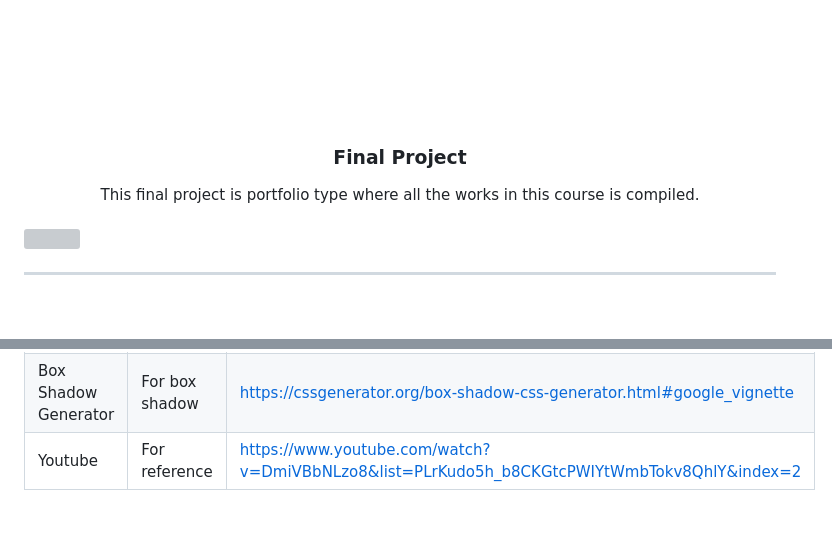
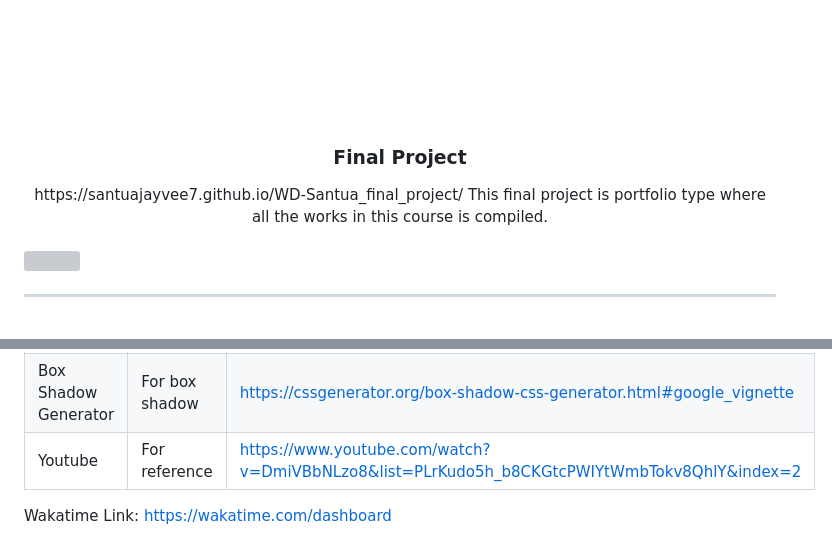
Before and after one commit to santuajayvee7/WD-Santua_final_project, a Markdown page: readme.md, 2 parts joined by grey strips. Drawn GitHub-style; blank space fills up the shorter version; grey boxes are pictures that could not be loaded.

Commit message:
feat:[add links]

```diff
--- a/readme.md
+++ b/readme.md
@@ -13,7 +13,9 @@
 </div>
 <!-- TODO: Make a short description -->
 <div align="center">
+  https://santuajayvee7.github.io/WD-Santua_final_project/
   This final project is portfolio type where all the works in this course is compiled.
+
 </div>
 
 <br />
@@ -121,3 +123,6 @@ WD-ProjectName
 | Font Awesome | Icons | https://fontawesome.com/search?q=resume&o=r&f=classic%2Csharp%2Cbrands |
 | Box Shadow Generator | For box shadow | https://cssgenerator.org/box-shadow-css-generator.html#google_vignette |
 | Youtube | For reference | https://www.youtube.com/watch?v=DmiVBbNLzo8&list=PLrKudo5h_b8CKGtcPWIYtWmbTokv8QhlY&index=2|
+
+
+Wakatime Link: https://wakatime.com/dashboard
```
